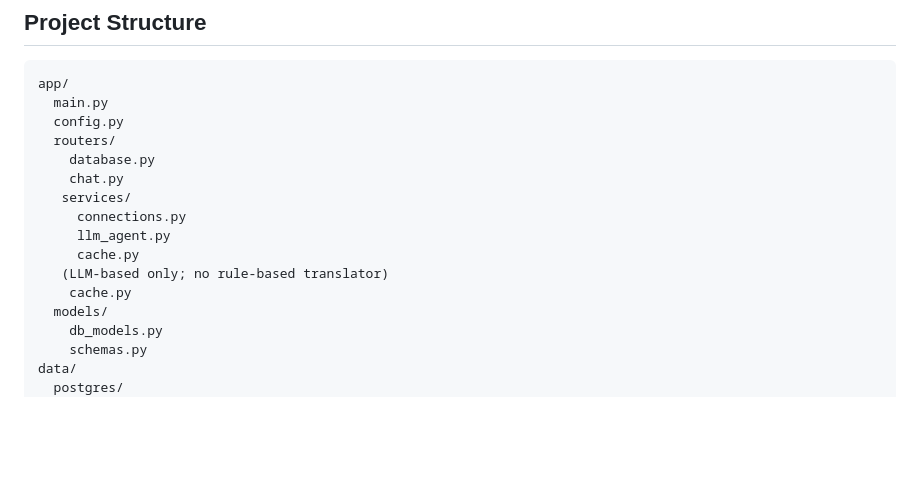
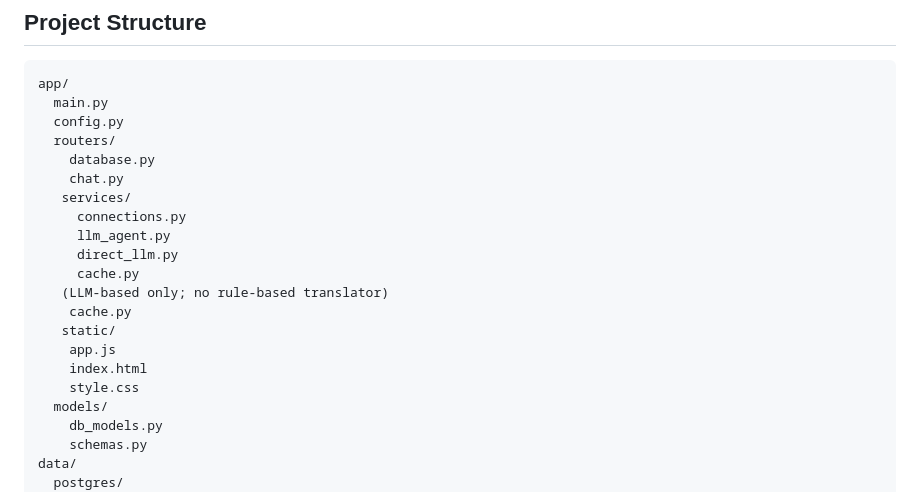
Before and after one commit to Muhammad-Shah/AI-Engineer-Role-Task, a Markdown page: README.md, the part around the change. Drawn GitHub-style; blank space fills up the shorter version.

Commit message:
Update README to reflect new static files and direct LLM integration. Removed outdated static README file to streamline documentation.

```diff
--- a/README.md
+++ b/README.md
@@ -23,9 +23,14 @@ app/
    services/
      connections.py
      llm_agent.py
+     direct_llm.py
      cache.py
    (LLM-based only; no rule-based translator)
     cache.py
+   static/
+    app.js
+    index.html
+    style.css
   models/
     db_models.py
     schemas.py
```
Also changed, not shown: app/static/README.md (deleted, +0 -199 lines).
